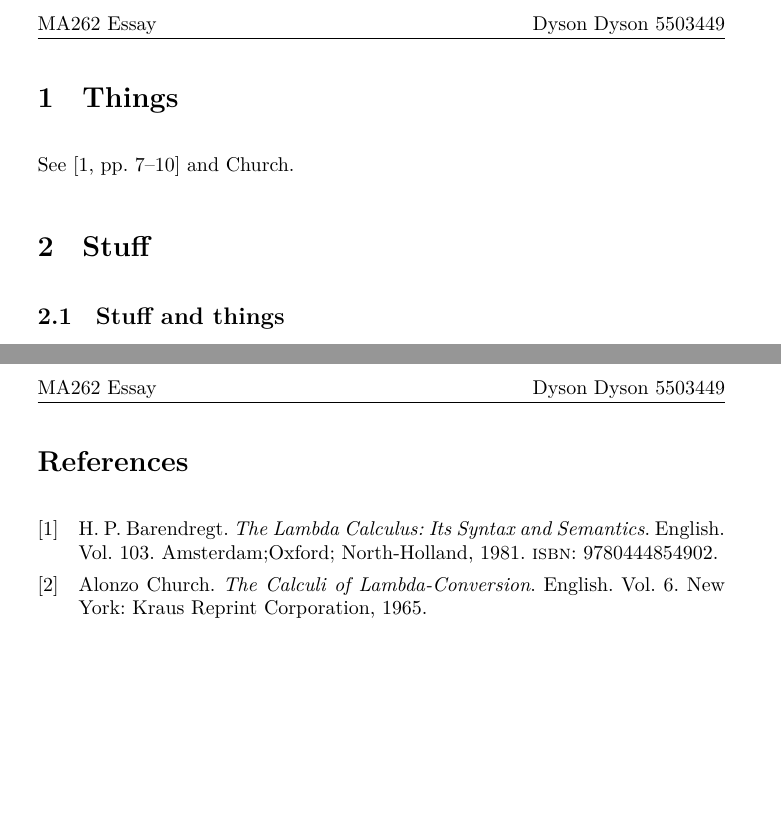
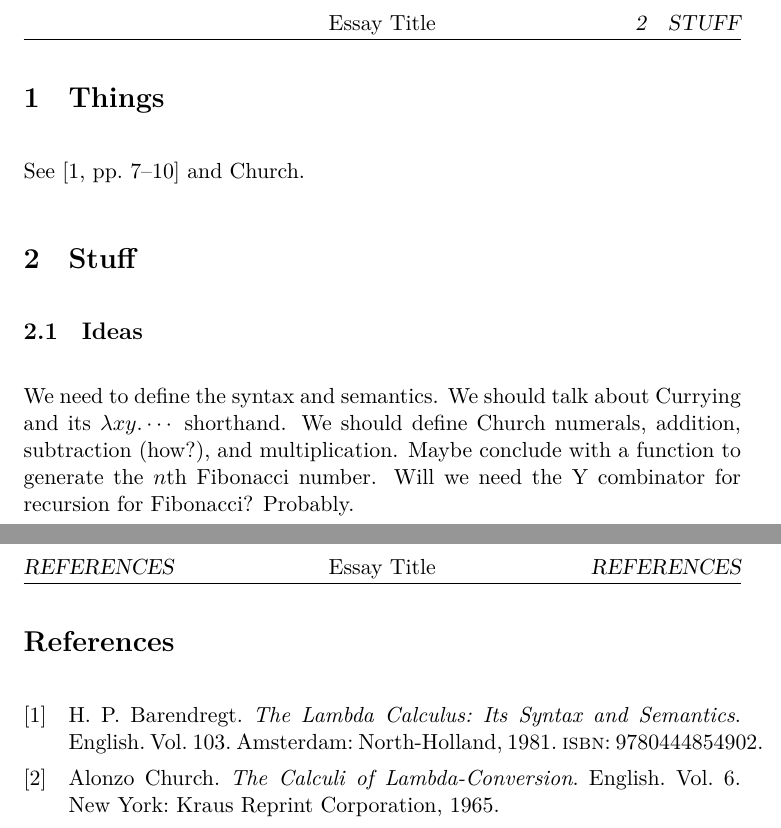
Before and after one commit to DoctorDalek1963/uni, a LaTeX document (second-year/MA262-Scientific-Communication/Essay/main.tex, which reads second-year/MA262-Scientific-Communication/Essay/main.bib): two parts of pages 2 and 3 of 3, joined at a grey line, cut at the place of the change, the shorter picture padded with empty space. Compiled offline with XeLaTeX; a missing font is replaced by an installed copy or a similar font.

Commit message:
Add notes and minor improvements to Essay skeleton

```diff
--- a/second-year/MA262-Scientific-Communication/Essay/main.bib
+++ b/second-year/MA262-Scientific-Communication/Essay/main.bib
@@ -6,7 +6,7 @@
     year = {1981},
     title = {The Lambda Calculus: Its Syntax and Semantics},
     publisher = {North-Holland},
-    address = {Amsterdam;Oxford;},
+    address = {Amsterdam},
     volume = {103},
     isbn = {9780444854902},
     language = {English},
--- a/second-year/MA262-Scientific-Communication/Essay/main.tex
+++ b/second-year/MA262-Scientific-Communication/Essay/main.tex
@@ -1,9 +1,15 @@
 % vim: set foldmethod=marker foldlevel=0:
 
-\documentclass[a4paper]{article}
+% TODO: Before submitting:
+% - Fully anonymise essay
+% - Should be approximately 10-12 pages of content (not including contents,
+%   bibliography, etc.)
+% - Maximum of 15 pages
+% - Remove unneeded packages from preamble
+
+\documentclass[a4paper, 11pt]{article}
 \usepackage[UKenglish]{babel}
 
-% Parts of preamble inlined for source portability
 \usepackage{amsmath, amssymb, amsgen}
 \usepackage{gensymb}
 \usepackage{mathtools}
@@ -35,14 +41,15 @@
 
 \usepackage{fancyhdr}
 \pagestyle{fancy}
-\fancyhead[R]{Dyson Dyson 5503449}
-\fancyhead[L]{MA262 Essay}
+% TODO: Decide what to do with these
+% \fancyhead[R]{Dyson Dyson 5503449}
+% \fancyhead[L]{MA262 Essay}
+\fancyhead[C]{Essay Title}
 
 % \usepackage{graphicx}
 % \graphicspath{ {./imgs/} }
 
 \title{MA262 Scientific Communication Essay}
-\author{Dyson Dyson}
 \date{\today}
 
 \begin{document}
@@ -64,7 +71,9 @@ See \parencite[pp.~7--10]{barendregt-1981-lambda-calculus} and \citeauthor{churc
 
 \section{Stuff}
 
-\subsection{Stuff and things}
+\subsection{Ideas}
+
+We need to define the syntax and semantics. We should talk about Currying and its $\lambda x y . \cdots$ shorthand. We should define Church numerals, addition, subtraction (how?), and multiplication. Maybe conclude with a function to generate the $n$th Fibonacci number. Will we need the Y combinator for recursion for Fibonacci? Probably.
 
 \newpage
 \nocite{*} % TODO: Trim bib file before submitting
```
